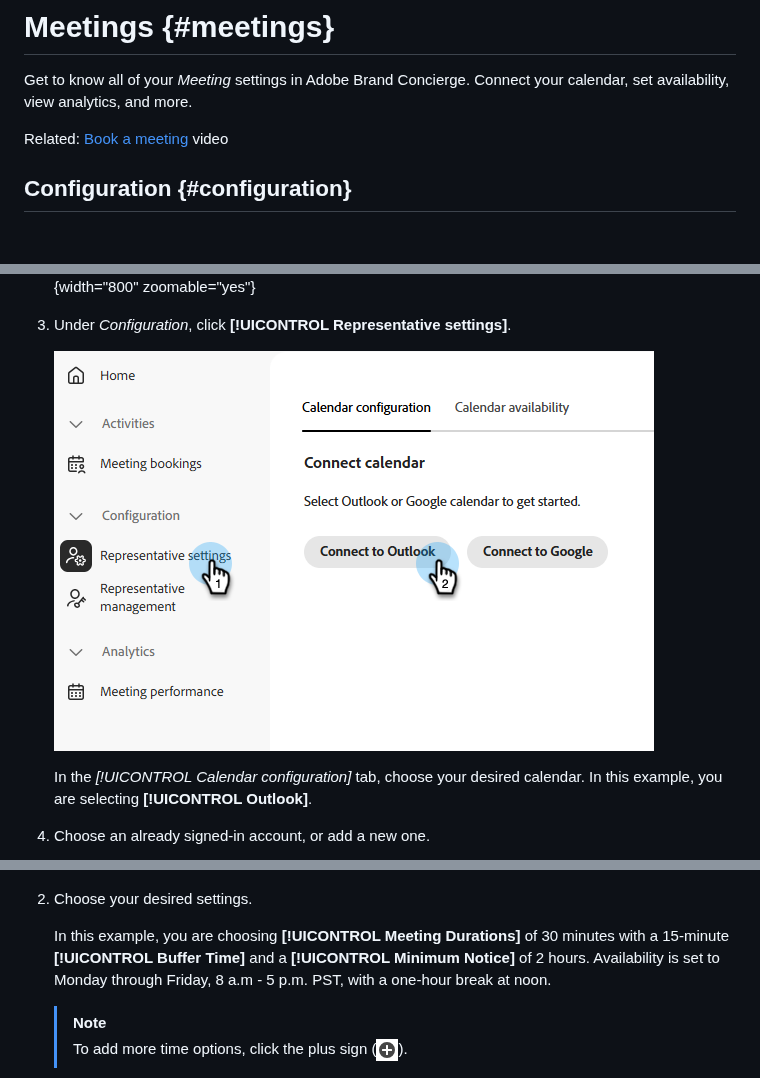
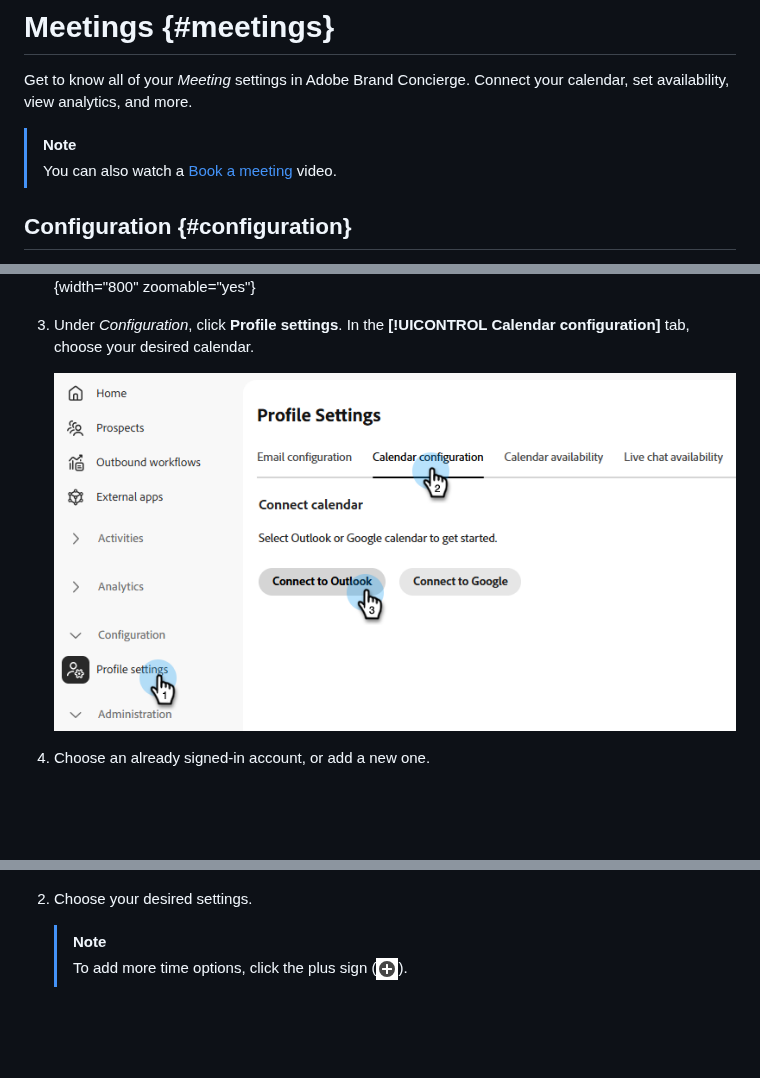
Before and after one commit to AdobeDocs/brand-concierge.en, a Markdown page: help/documentation/meetings.md, 3 parts joined by grey strips. Rendered like a GitHub page; pictures changed too: help/documentation/assets/meetings-connect-2.png; blank space fills up the shorter version.

```diff
--- a/help/documentation/meetings.md
+++ b/help/documentation/meetings.md
@@ -20,7 +20,9 @@ level_v2:
 
 Get to know all of your _Meeting_ settings in Adobe Brand Concierge. Connect your calendar, set availability, view analytics, and more.
 
-Related: [Book a meeting](../getting-started/meeting-booking.md) video
+>[!NOTE]
+>
+>You can also watch a [Book a meeting](../getting-started/meeting-booking.md) video.
 
 ## Configuration {#configuration}
 
@@ -34,11 +36,9 @@ Connect to your Outlook or Google account and determine various settings such as
 
    ![Adobe Experience Platform homepage](assets/meetings-connect-1.png){width="800" zoomable="yes"}
 
-1. Under _Configuration_, click **[!UICONTROL Representative settings]**.
+1. Under _Configuration_, click **Profile settings**. In the **[!UICONTROL Calendar configuration]** tab, choose your desired calendar.
 
    ![Calendar configuration page](assets/meetings-connect-2.png)
-
-   In the _[!UICONTROL Calendar configuration]_ tab, choose your desired calendar. In this example, you are selecting **[!UICONTROL Outlook]**.
 
 1. Choose an already signed-in account, or add a new one.
 
@@ -59,8 +59,6 @@ Connect to your Outlook or Google account and determine various settings such as
    ![Blank Calendar availability page](assets/meetings-availability-1.png)
 
 1. Choose your desired settings.
-
-   In this example, you are choosing **[!UICONTROL Meeting Durations]** of 30 minutes with a 15-minute **[!UICONTROL Buffer Time]** and a **[!UICONTROL Minimum Notice]** of 2 hours. Availability is set to Monday through Friday, 8 a.m - 5 p.m. PST, with a one-hour break at noon.
 
    >[!NOTE]
    >
```
Also changed, not shown: other parts of help/documentation/meetings.md (+10 -3 lines), help/documentation/assets/manage-members-1.png (added), help/documentation/assets/meetings-availability-3.png (added), help/documentation/assets/meetings-bookings-1.png, help/documentation/assets/meetings-representative-1.png (deleted).
